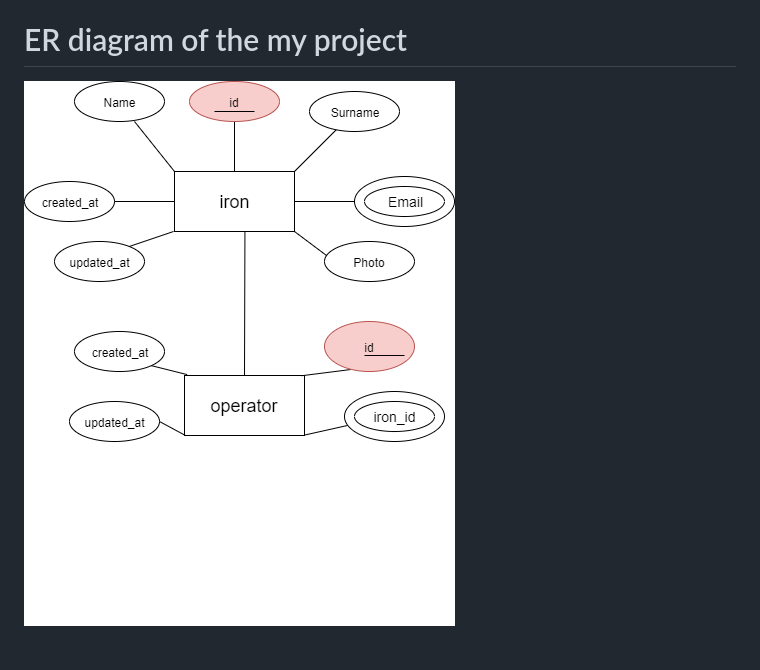
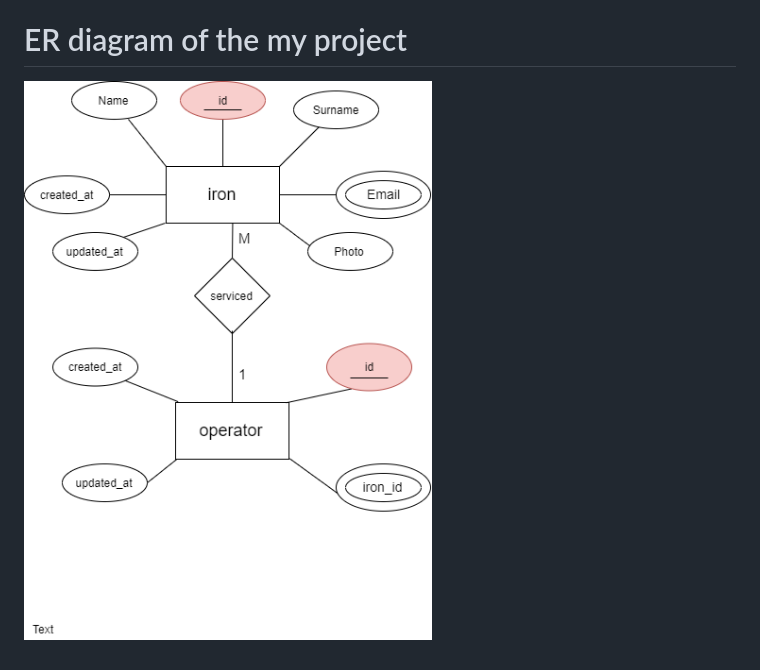
Before and after one commit to gaukhar02/project10points, a Markdown page: README.md, the part around the change. Rendered like a GitHub page; pictures changed too: pr.png (added).

```diff
--- a/README.md
+++ b/README.md
@@ -29,4 +29,4 @@ And when you follow the link for a boy and a girl at the top, you will easily be
 
 
 
-![alt text](https://github.com/gaukhar02/project10points/blob/main/project.png)
+![alt text](https://github.com/gaukhar02/project10points/blob/main/pr.png)
```
